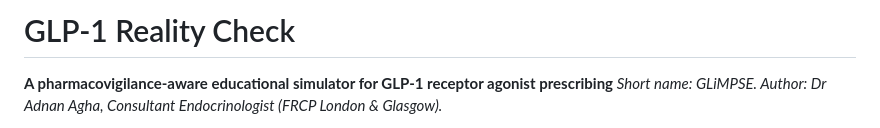
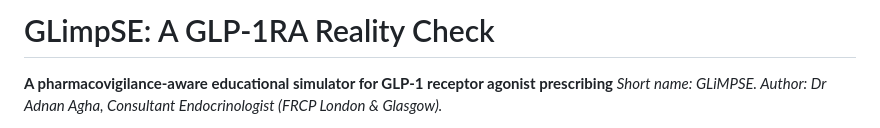
Before and after one commit to Dradnanagha/GLimpSE, a Markdown page: README.md, the part around the change. GitHub-like rendering.

```diff
--- a/README.md
+++ b/README.md
@@ -1,4 +1,4 @@
-# GLP-1 Reality Check
+# GLimpSE: A GLP-1RA Reality Check
 **A pharmacovigilance-aware educational simulator for GLP-1 receptor agonist prescribing**
 *Short name: GLiMPSE. Author: Dr Adnan Agha, Consultant Endocrinologist (FRCP London & Glasgow).*
 
```
